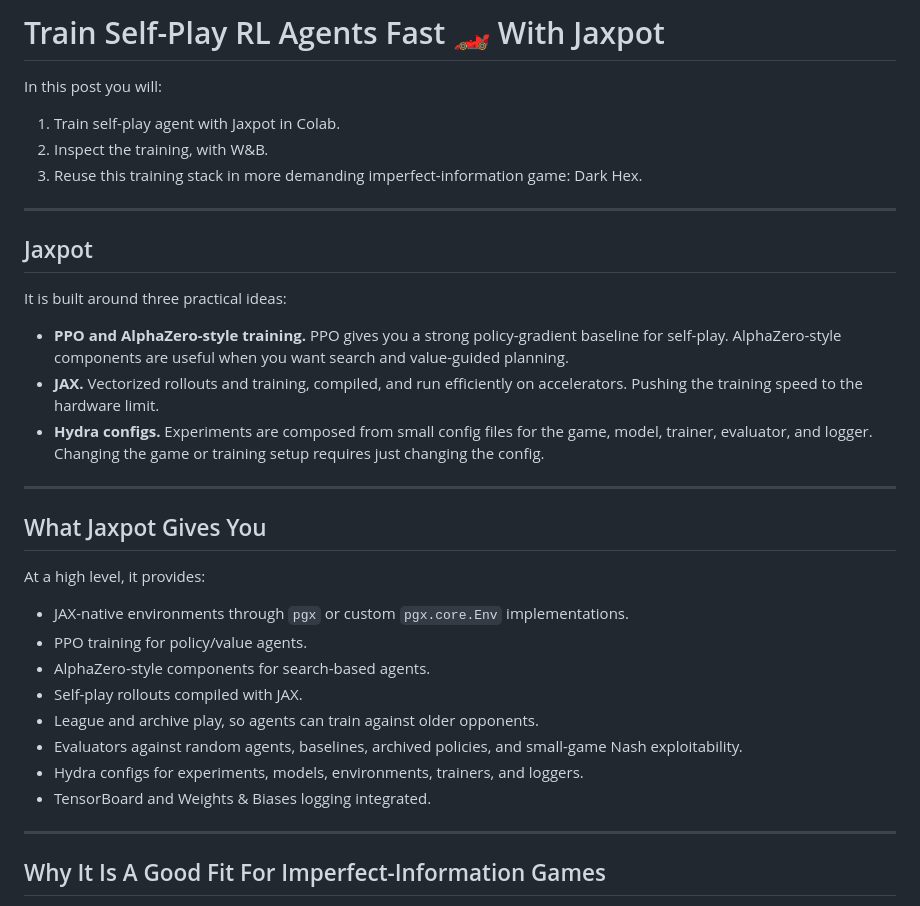
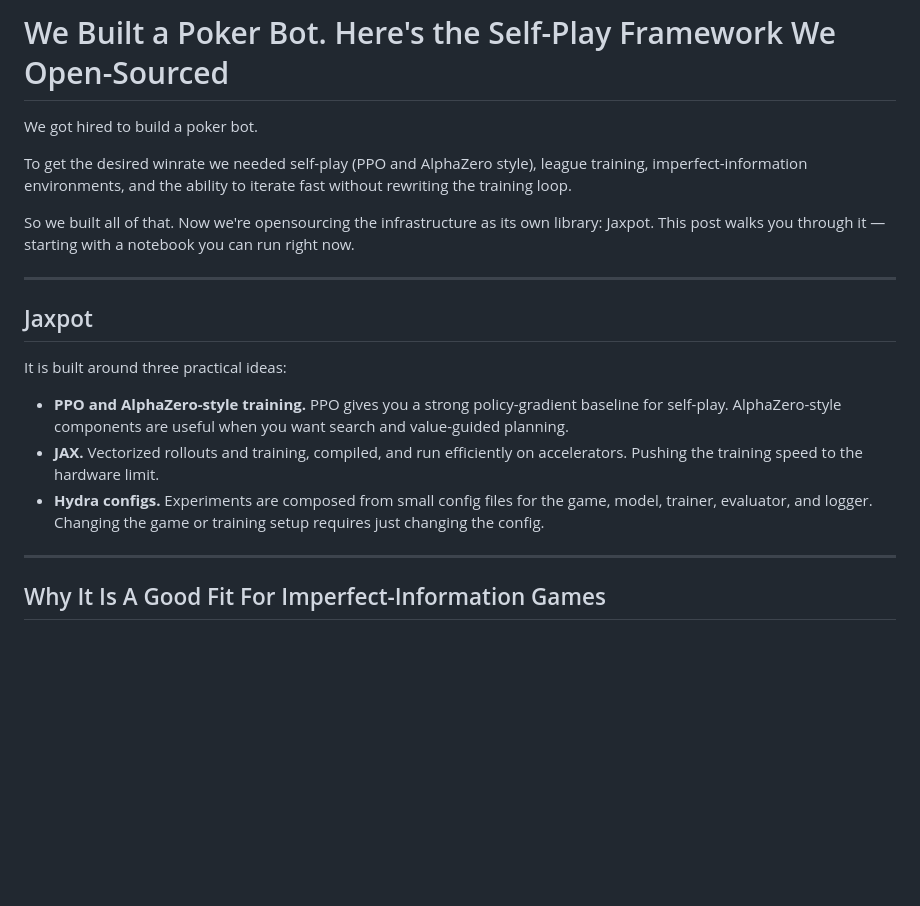
Before and after one commit to bards-ai/Jaxpot, a Markdown page: article-draft.md, the part around one of its changes. GitHub-like rendering; blank space fills up the shorter version.

Commit message:
better opening. remove wall of features

```diff
--- a/article-draft.md
+++ b/article-draft.md
@@ -1,10 +1,10 @@
-# Train Self-Play RL Agents Fast 🏎️ With Jaxpot
+# We Built a Poker Bot. Here's the Self-Play Framework We Open-Sourced
 
-In this post you will:
+We got hired to build a poker bot.
 
-1. Train self-play agent with Jaxpot in Colab.
-2. Inspect the training, with W&B.
-3. Reuse this training stack in more demanding imperfect-information game: Dark Hex.
+To get the desired winrate we needed self-play (PPO and AlphaZero style), league training, imperfect-information environments, and the ability to iterate fast without rewriting the training loop.
+
+So we built all of that. Now we're opensourcing the infrastructure as its own library: Jaxpot. This post walks you through it — starting with a notebook you can run right now.
 
 ---
 
@@ -15,21 +15,6 @@ It is built around three practical ideas:
 - **PPO and AlphaZero-style training.** PPO gives you a strong policy-gradient baseline for self-play. AlphaZero-style components are useful when you want search and value-guided planning.
 - **JAX.**  Vectorized rollouts and training, compiled, and run efficiently on accelerators. Pushing the training speed to the hardware limit.
 - **Hydra configs.** Experiments are composed from small config files for the game, model, trainer, evaluator, and logger. Changing the game or training setup requires just changing the config.
-
----
-
-## What Jaxpot Gives You
-
-At a high level, it provides:
-
-- JAX-native environments through `pgx` or custom `pgx.core.Env` implementations.
-- PPO training for policy/value agents.
-- AlphaZero-style components for search-based agents.
-- Self-play rollouts compiled with JAX.
-- League and archive play, so agents can train against older opponents.
-- Evaluators against random agents, baselines, archived policies, and small-game Nash exploitability.
-- Hydra configs for experiments, models, environments, trainers, and loggers.
-- TensorBoard and Weights & Biases logging integrated.
 
 ---
 
```
Also changed, not shown: other parts of article-draft.md (+0 -1 lines).
